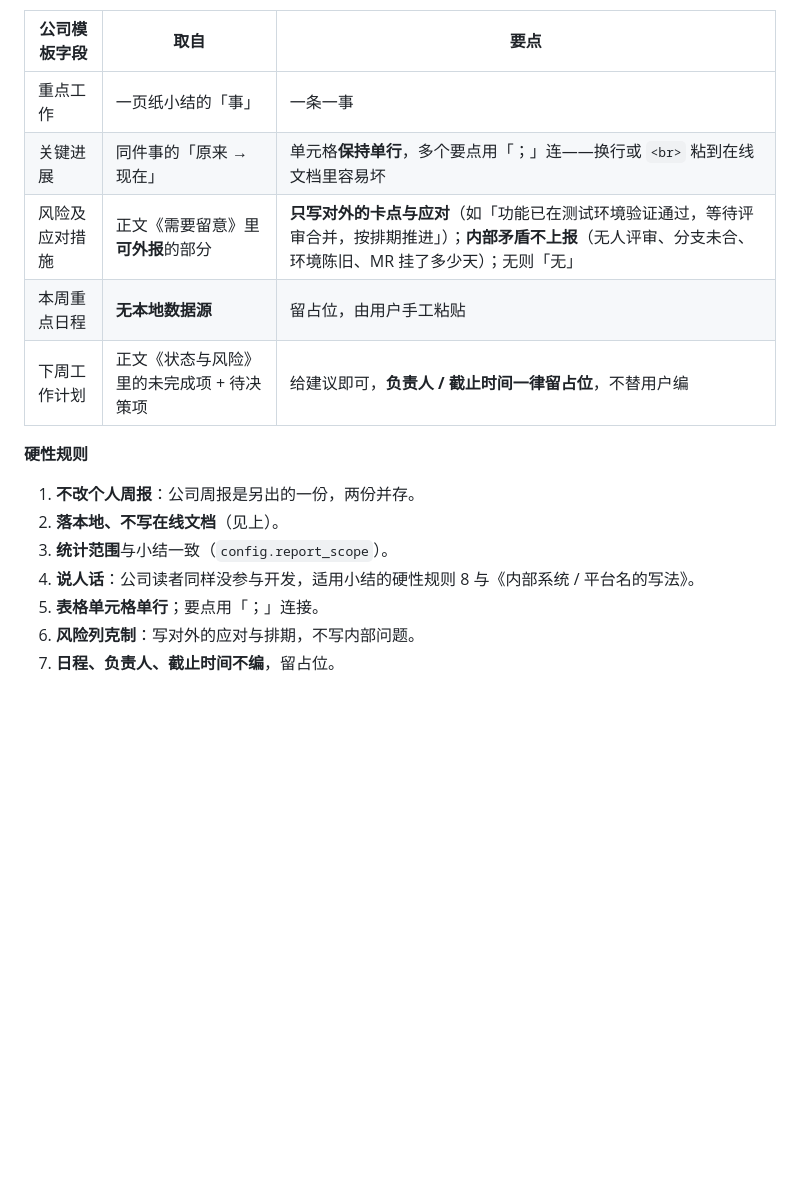
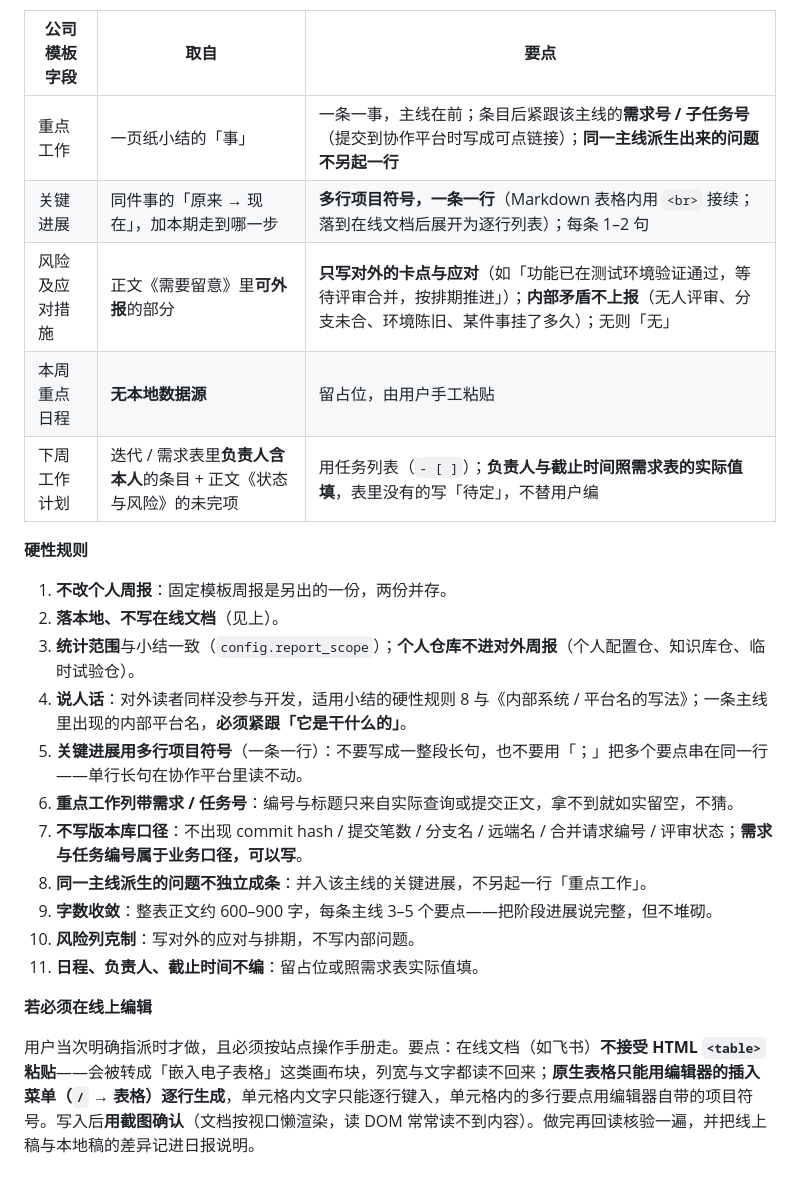
Before and after one commit to forsakesoul/awesome-skills, a Markdown page: daily-report/references/weekly.md, the part around one of its changes. GitHub-like rendering; blank space fills up the shorter version.

```diff
--- a/daily-report/references/weekly.md
+++ b/daily-report/references/weekly.md
@@ -243,18 +239,26 @@
 
 | 公司模板字段 | 取自 | 要点 |
 |---|---|---|
-| 重点工作 | 一页纸小结的「事」 | 一条一事 |
-| 关键进展 | 同件事的「原来 → 现在」 | 单元格**保持单行**，多个要点用「；」连——换行或 `<br>` 粘到在线文档里容易坏 |
-| 风险及应对措施 | 正文《需要留意》里**可外报**的部分 | **只写对外的卡点与应对**（如「功能已在测试环境验证通过，等待评审合并，按排期推进」）；**内部矛盾不上报**（无人评审、分支未合、环境陈旧、MR 挂了多少天）；无则「无」 |
+| 重点工作 | 一页纸小结的「事」 | 一条一事，主线在前；条目后紧跟该主线的**需求号 / 子任务号**（提交到协作平台时写成可点链接）；**同一主线派生出来的问题不另起一行** |
+| 关键进展 | 同件事的「原来 → 现在」，加本期走到哪一步 | **多行项目符号，一条一行**（Markdown 表格内用 `<br>` 接续；落到在线文档后展开为逐行列表）；每条 1–2 句 |
+| 风险及应对措施 | 正文《需要留意》里**可外报**的部分 | **只写对外的卡点与应对**（如「功能已在测试环境验证通过，等待评审合并，按排期推进」）；**内部矛盾不上报**（无人评审、分支未合、环境陈旧、某件事挂了多久）；无则「无」 |
 | 本周重点日程 | **无本地数据源** | 留占位，由用户手工粘贴 |
-| 下周工作计划 | 正文《状态与风险》里的未完成项 + 待决策项 | 给建议即可，**负责人 / 截止时间一律留占位**，不替用户编 |
+| 下周工作计划 | 迭代 / 需求表里**负责人含本人**的条目 + 正文《状态与风险》的未完项 | 用任务列表（`- [ ]`）；**负责人与截止时间照需求表的实际值填**，表里没有的写「待定」，不替用户编 |
 
 **硬性规则**
 
-1. **不改个人周报**：公司周报是另出的一份，两份并存。
+1. **不改个人周报**：固定模板周报是另出的一份，两份并存。
 2. **落本地、不写在线文档**（见上）。
-3. **统计范围**与小结一致（`config.report_scope`）。
-4. **说人话**：公司读者同样没参与开发，适用小结的硬性规则 8 与《内部系统 / 平台名的写法》。
-5. **表格单元格单行**；要点用「；」连接。
-6. **风险列克制**：写对外的应对与排期，不写内部问题。
-7. **日程、负责人、截止时间不编**，留占位。
+3. **统计范围**与小结一致（`config.report_scope`）；**个人仓库不进对外周报**（个人配置仓、知识库仓、临时试验仓）。
+4. **说人话**：对外读者同样没参与开发，适用小结的硬性规则 8 与《内部系统 / 平台名的写法》；一条主线里出现的内部平台名，**必须紧跟「它是干什么的」**。
+5. **关键进展用多行项目符号**（一条一行）：不要写成一整段长句，也不要用「；」把多个要点串在同一行——单行长句在协作平台里读不动。
+6. **重点工作列带需求 / 任务号**：编号与标题只来自实际查询或提交正文，拿不到就如实留空，不猜。
+7. **不写版本库口径**：不出现 commit hash / 提交笔数 / 分支名 / 远端名 / 合并请求编号 / 评审状态；**需求与任务编号属于业务口径，可以写**。
+8. **同一主线派生的问题不独立成条**：并入该主线的关键进展，不另起一行「重点工作」。
+9. **字数收敛**：整表正文约 600–900 字，每条主线 3–5 个要点——把阶段进展说完整，但不堆砌。
+10. **风险列克制**：写对外的应对与排期，不写内部问题。
+11. **日程、负责人、截止时间不编**：留占位或照需求表实际值填。
+
+**若必须在线上编辑**
+
+用户当次明确指派时才做，且必须按站点操作手册走。要点：在线文档（如飞书）**不接受 HTML `<table>` 粘贴**——会被转成「嵌入电子表格」这类画布块，列宽与文字都读不回来；**原生表格只能用编辑器的插入菜单（`/` → 表格）逐行生成**，单元格内文字只能逐行键入，单元格内的多行要点用编辑器自带的项目符号。写入后**用截图确认**（文档按视口懒渲染，读 DOM 常常读不到内容）。做完再回读核验一遍，并把线上稿与本地稿的差异记进日报说明。
```
Also changed, not shown: other parts of daily-report/references/weekly.md (+14 -18 lines), daily-report/SKILL.md (+2 -2 lines).
